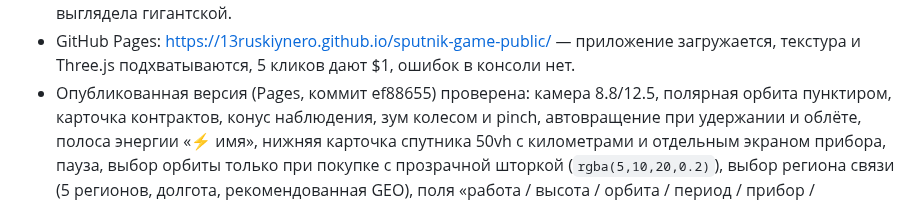
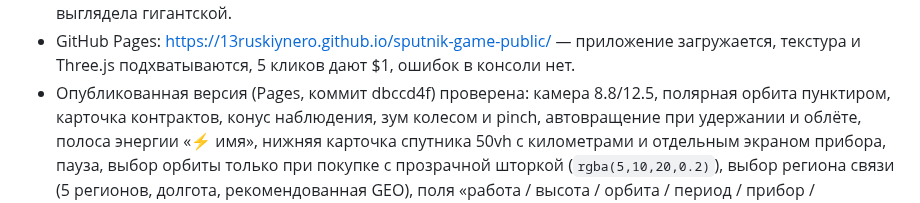
Before and after one commit to 13ruskiynero/sputnik-game-public, a Markdown page: docs/STATUS.md, the part around the change. Drawn GitHub-style.

Commit message:
mirror: 2026-10-18T19:14Z

```diff
--- a/docs/STATUS.md
+++ b/docs/STATUS.md
@@ -420,7 +420,7 @@ viewport 1280x800 и 390x844. Отдельно проверена сборка G
 - GitHub Pages: https://13ruskiynero.github.io/sputnik-game-public/ —
   приложение загружается, текстура и Three.js подхватываются, 5 кликов дают $1,
   ошибок в консоли нет.
-- Опубликованная версия (Pages, коммит ef88655) проверена: камера
+- Опубликованная версия (Pages, коммит dbccd4f) проверена: камера
   8.8/12.5, полярная орбита пунктиром, карточка контрактов, конус наблюдения,
   зум колесом и pinch, автовращение при удержании и облёте, полоса энергии «⚡ имя», нижняя
   карточка спутника 50vh с километрами и отдельным экраном прибора,
```
